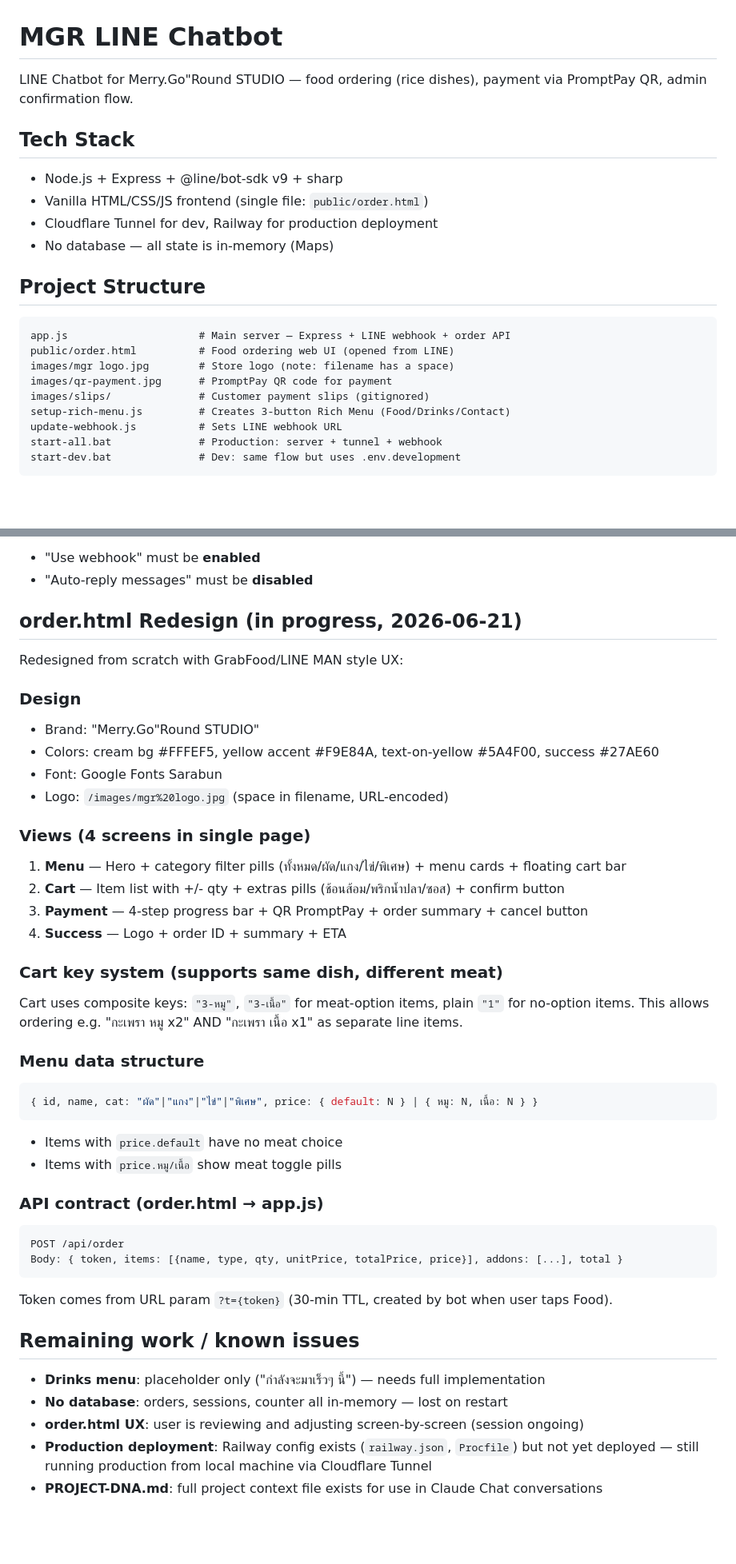
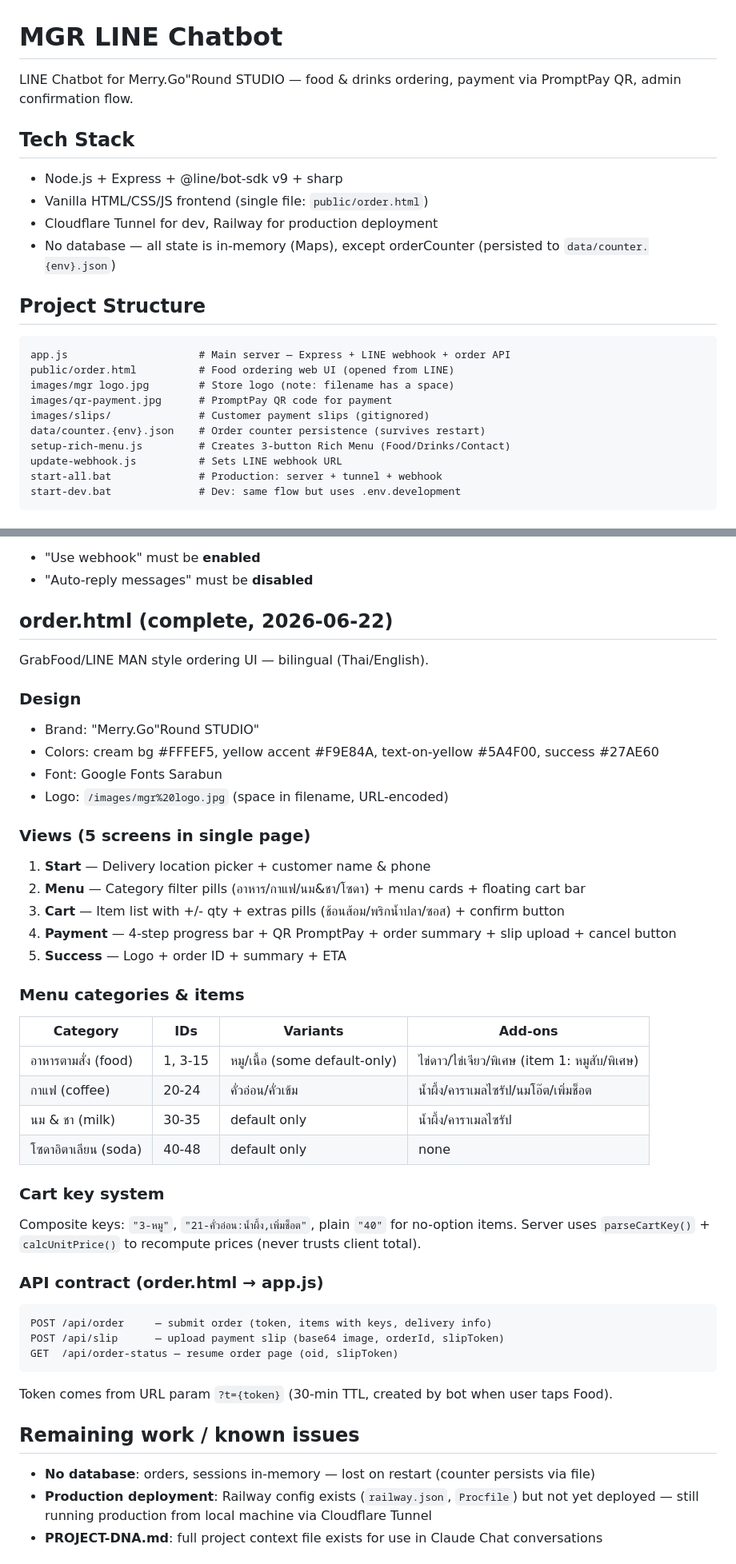
Before and after one commit to astweeds-dev/mgr-line-chatbot, a Markdown page: CLAUDE.md, 2 parts joined by grey strips. Shown at 80% size. Drawn GitHub-style; blank space fills up the shorter version.

Commit message:
Update CLAUDE.md to reflect completed drinks menu and current state
Co-Authored-By: Claude Sonnet 4.6 <noreply@anthropic.com>

````diff
--- a/CLAUDE.md
+++ b/CLAUDE.md
@@ -1,12 +1,12 @@
 # MGR LINE Chatbot
 
-LINE Chatbot for Merry.Go"Round STUDIO — food ordering (rice dishes), payment via PromptPay QR, admin confirmation flow.
+LINE Chatbot for Merry.Go"Round STUDIO — food & drinks ordering, payment via PromptPay QR, admin confirmation flow.
 
 ## Tech Stack
 - Node.js + Express + @line/bot-sdk v9 + sharp
 - Vanilla HTML/CSS/JS frontend (single file: `public/order.html`)
 - Cloudflare Tunnel for dev, Railway for production deployment
-- No database — all state is in-memory (Maps)
+- No database — all state is in-memory (Maps), except orderCounter (persisted to `data/counter.{env}.json`)
 
 ## Project Structure
 ```
@@ -15,6 +15,7 @@ public/order.html          # Food ordering web UI (opened from LINE)
 images/mgr logo.jpg        # Store logo (note: filename has a space)
 images/qr-payment.jpg      # PromptPay QR code for payment
 images/slips/              # Customer payment slips (gitignored)
+data/counter.{env}.json    # Order counter persistence (survives restart)
 setup-rich-menu.js         # Creates 3-button Rich Menu (Food/Drinks/Contact)
 update-webhook.js          # Sets LINE webhook URL
 start-all.bat              # Production: server + tunnel + webhook
@@ -46,8 +47,8 @@ node -e "require('dotenv').config({path:'.env.development'}); require('./setup-r
 - "Use webhook" must be **enabled**
 - "Auto-reply messages" must be **disabled**
 
-## order.html Redesign (in progress, 2026-06-21)
-Redesigned from scratch with GrabFood/LINE MAN style UX:
+## order.html (complete, 2026-06-22)
+GrabFood/LINE MAN style ordering UI — bilingual (Thai/English).
 
 ### Design
 - Brand: "Merry.Go"Round STUDIO"
@@ -55,34 +56,35 @@ Redesigned from scratch with GrabFood/LINE MAN style UX:
 - Font: Google Fonts Sarabun
 - Logo: `/images/mgr%20logo.jpg` (space in filename, URL-encoded)
 
-### Views (4 screens in single page)
-1. **Menu** — Hero + category filter pills (ทั้งหมด/ผัด/แกง/ไข่/พิเศษ) + menu cards + floating cart bar
-2. **Cart** — Item list with +/- qty + extras pills (ช้อนส้อม/พริกน้ำปลา/ซอส) + confirm button
-3. **Payment** — 4-step progress bar + QR PromptPay + order summary + cancel button
-4. **Success** — Logo + order ID + summary + ETA
+### Views (5 screens in single page)
+1. **Start** — Delivery location picker + customer name & phone
+2. **Menu** — Category filter pills (อาหาร/กาแฟ/นม&ชา/โซดา) + menu cards + floating cart bar
+3. **Cart** — Item list with +/- qty + extras pills (ช้อนส้อม/พริกน้ำปลา/ซอส) + confirm button
+4. **Payment** — 4-step progress bar + QR PromptPay + order summary + slip upload + cancel button
+5. **Success** — Logo + order ID + summary + ETA
 
-### Cart key system (supports same dish, different meat)
-Cart uses composite keys: `"3-หมู"`, `"3-เนื้อ"` for meat-option items, plain `"1"` for no-option items.
-This allows ordering e.g. "กะเพรา หมู x2" AND "กะเพรา เนื้อ x1" as separate line items.
+### Menu categories & items
+| Category | IDs | Variants | Add-ons |
+|----------|-----|----------|---------|
+| อาหารตามสั่ง (food) | 1, 3-15 | หมู/เนื้อ (some default-only) | ไข่ดาว/ไข่เจียว/พิเศษ (item 1: หมูสับ/พิเศษ) |
+| กาแฟ (coffee) | 20-24 | คั่วอ่อน/คั่วเข้ม | น้ำผึ้ง/คาราเมลไซรัป/นมโอ๊ต/เพิ่มช็อต |
+| นม & ชา (milk) | 30-35 | default only | น้ำผึ้ง/คาราเมลไซรัป |
+| โซดาอิตาเลียน (soda) | 40-48 | default only | none |
 
-### Menu data structure
-```js
-{ id, name, cat: "ผัด"|"แกง"|"ไข่"|"พิเศษ", price: { default: N } | { หมู: N, เนื้อ: N } }
-```
-- Items with `price.default` have no meat choice
-- Items with `price.หมู/เนื้อ` show meat toggle pills
+### Cart key system
+Composite keys: `"3-หมู"`, `"21-คั่วอ่อน:น้ำผึ้ง,เพิ่มช็อต"`, plain `"40"` for no-option items.
+Server uses `parseCartKey()` + `calcUnitPrice()` to recompute prices (never trusts client total).
 
 ### API contract (order.html → app.js)
 ```
-POST /api/order
-Body: { token, items: [{name, type, qty, unitPrice, totalPrice, price}], addons: [...], total }
+POST /api/order     — submit order (token, items with keys, delivery info)
+POST /api/slip      — upload payment slip (base64 image, orderId, slipToken)
+GET  /api/order-status — resume order page (oid, slipToken)
 ```
 Token comes from URL param `?t={token}` (30-min TTL, created by bot when user taps Food).
 
 ## Remaining work / known issues
-- **Drinks menu**: placeholder only ("กำลังจะมาเร็วๆ นี้") — needs full implementation
-- **No database**: orders, sessions, counter all in-memory — lost on restart
-- **order.html UX**: user is reviewing and adjusting screen-by-screen (session ongoing)
+- **No database**: orders, sessions in-memory — lost on restart (counter persists via file)
 - **Production deployment**: Railway config exists (`railway.json`, `Procfile`) but not yet deployed — still running production from local machine via Cloudflare Tunnel
 - **PROJECT-DNA.md**: full project context file exists for use in Claude Chat conversations
 
````
